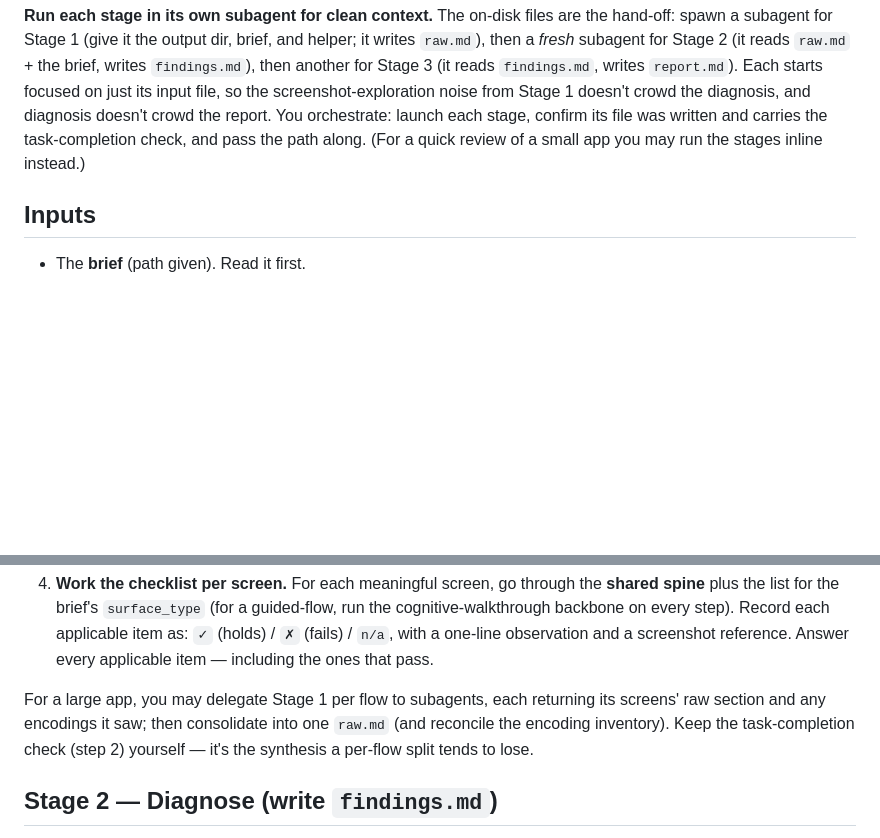
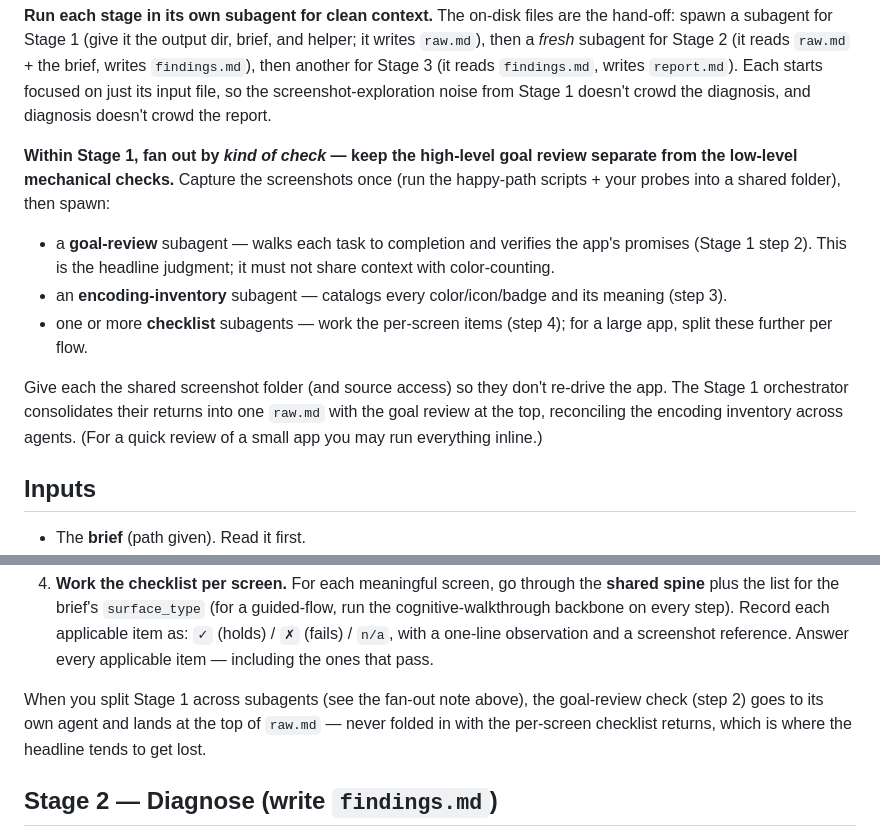
Before and after one commit to crowecawcaw/ux-skills, a Markdown page: skills/ux-review/SKILL.md, 2 parts joined by grey strips. Drawn GitHub-style; blank space fills up the shorter version.

Commit message:
Split Stage 1 by check category: high-level goal review vs low-level checks
Run the goal-review check (task completion + promise verification) in its own
subagent, separate from the encoding-inventory and per-screen checklist agents.
Capturing screenshots once and fanning the analysis by kind-of-check keeps the
headline judgment out of the same context as color-counting — a structural
version of the task-completion-first fix. The orchestrator consolidates returns
into raw.md with the goal review on top.

Co-Authored-By: Claude Opus 4.8 <noreply@anthropic.com>
Claude-Session: https://claude.ai/code/session_015y6qWKvyxByNv1hEbdbZNg

```diff
--- a/skills/ux-review/SKILL.md
+++ b/skills/ux-review/SKILL.md
@@ -25,9 +25,23 @@ helper; it writes `raw.md`), then a *fresh* subagent for Stage 2 (it reads
 `raw.md` + the brief, writes `findings.md`), then another for Stage 3 (it reads
 `findings.md`, writes `report.md`). Each starts focused on just its input file,
 so the screenshot-exploration noise from Stage 1 doesn't crowd the diagnosis, and
-diagnosis doesn't crowd the report. You orchestrate: launch each stage, confirm
-its file was written and carries the task-completion check, and pass the path
-along. (For a quick review of a small app you may run the stages inline instead.)
+diagnosis doesn't crowd the report.
+
+**Within Stage 1, fan out by *kind of check* — keep the high-level goal review
+separate from the low-level mechanical checks.** Capture the screenshots once
+(run the happy-path scripts + your probes into a shared folder), then spawn:
+- a **goal-review** subagent — walks each task to completion and verifies the
+  app's promises (Stage 1 step 2). This is the headline judgment; it must not
+  share context with color-counting.
+- an **encoding-inventory** subagent — catalogs every color/icon/badge and its
+  meaning (step 3).
+- one or more **checklist** subagents — work the per-screen items (step 4); for
+  a large app, split these further per flow.
+
+Give each the shared screenshot folder (and source access) so they don't re-drive
+the app. The Stage 1 orchestrator consolidates their returns into one `raw.md`
+with the goal review at the top, reconciling the encoding inventory across
+agents. (For a quick review of a small app you may run everything inline.)
 
 ## Inputs
 
@@ -77,10 +91,10 @@ actually works.
    observation and a screenshot reference. Answer every applicable item — including
    the ones that pass.
 
-For a large app, you may delegate Stage 1 per flow to subagents, each returning
-its screens' raw section and any encodings it saw; then consolidate into one
-`raw.md` (and reconcile the encoding inventory). Keep the task-completion check
-(step 2) yourself — it's the synthesis a per-flow split tends to lose.
+When you split Stage 1 across subagents (see the fan-out note above), the
+goal-review check (step 2) goes to its own agent and lands at the top of
+`raw.md` — never folded in with the per-screen checklist returns, which is where
+the headline tends to get lost.
 
 ## Stage 2 — Diagnose (write `findings.md`)
 
```
